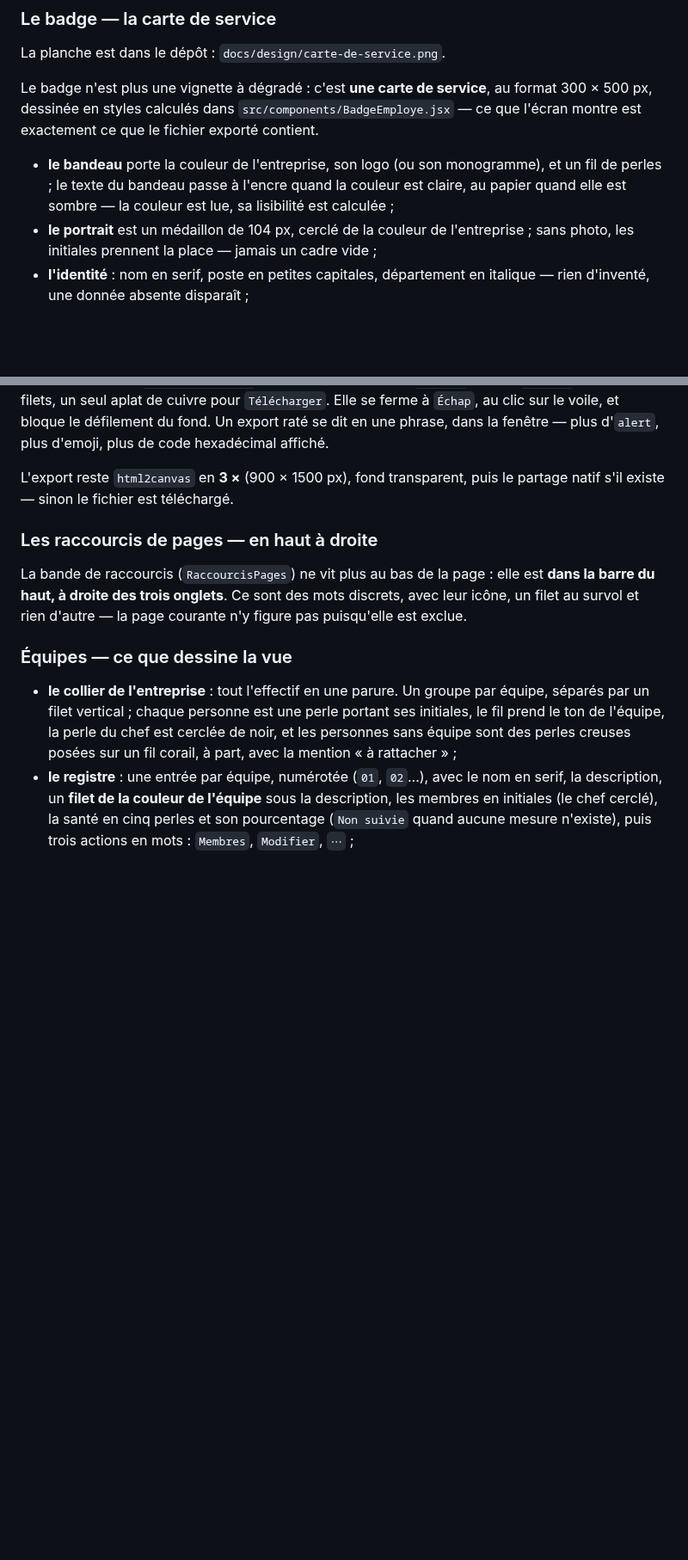
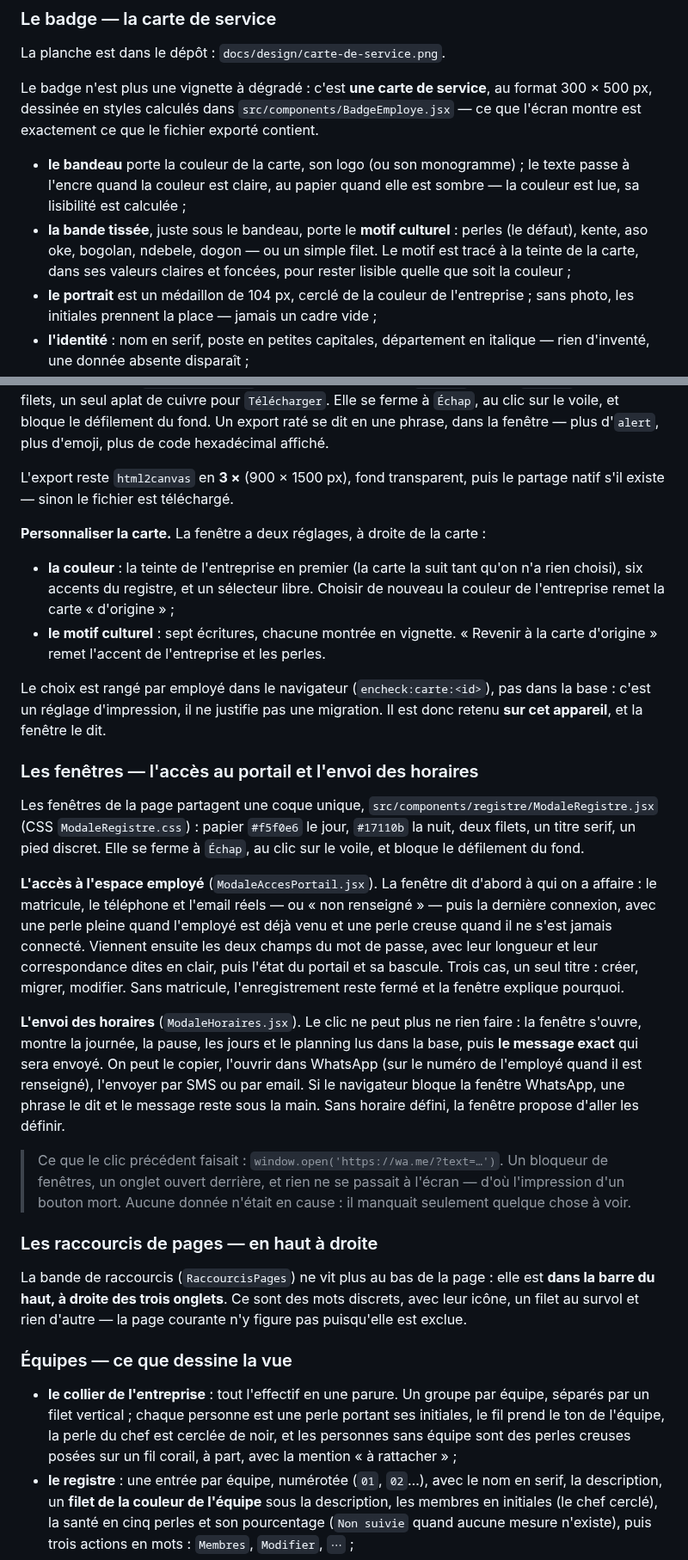
Before and after one commit to Buta-ta/En-Check, a Markdown page: docs/EMPLOYES-EQUIPES-TACHES-ZOULOU.md, 2 parts joined by grey strips. Shown at 86% size. Rendered like a GitHub page; blank space fills up the shorter version.

Commit message:
Employés : fenêtres du registre, envoi des horaires visible, badge personnalisable
Co-authored-by: arena-agent <297053741+arena-agent@users.noreply.github.com>

```diff
--- a/docs/EMPLOYES-EQUIPES-TACHES-ZOULOU.md
+++ b/docs/EMPLOYES-EQUIPES-TACHES-ZOULOU.md
@@ -121,10 +121,14 @@ au format 300 × 500 px, dessinée en styles calculés dans
 `src/components/BadgeEmploye.jsx` — ce que l'écran montre est exactement ce
 que le fichier exporté contient.
 
-- **le bandeau** porte la couleur de l'entreprise, son logo (ou son
-  monogramme), et un fil de perles ; le texte du bandeau passe à l'encre
-  quand la couleur est claire, au papier quand elle est sombre — la couleur
-  est lue, sa lisibilité est calculée ;
+- **le bandeau** porte la couleur de la carte, son logo (ou son
+  monogramme) ; le texte passe à l'encre quand la couleur est claire, au
+  papier quand elle est sombre — la couleur est lue, sa lisibilité est
+  calculée ;
+- **la bande tissée**, juste sous le bandeau, porte le **motif culturel** :
+  perles (le défaut), kente, aso oke, bogolan, ndebele, dogon — ou un simple
+  filet. Le motif est tracé à la teinte de la carte, dans ses valeurs
+  claires et foncées, pour rester lisible quelle que soit la couleur ;
 - **le portrait** est un médaillon de 104 px, cerclé de la couleur de
   l'entreprise ; sans photo, les initiales prennent la place — jamais un
   cadre vide ;
@@ -146,6 +150,52 @@ plus d'`alert`, plus d'emoji, plus de code hexadécimal affiché.
 
 L'export reste `html2canvas` en **3 ×** (900 × 1500 px), fond transparent,
 puis le partage natif s'il existe — sinon le fichier est téléchargé.
+
+**Personnaliser la carte.** La fenêtre a deux réglages, à droite de la
+carte :
+
+- **la couleur** : la teinte de l'entreprise en premier (la carte la suit
+  tant qu'on n'a rien choisi), six accents du registre, et un sélecteur
+  libre. Choisir de nouveau la couleur de l'entreprise remet la carte
+  « d'origine » ;
+- **le motif culturel** : sept écritures, chacune montrée en vignette.
+  « Revenir à la carte d'origine » remet l'accent de l'entreprise et les
+  perles.
+
+Le choix est rangé par employé dans le navigateur
+(`encheck:carte:<id>`), pas dans la base : c'est un réglage d'impression,
+il ne justifie pas une migration. Il est donc retenu **sur cet appareil**,
+et la fenêtre le dit.
+
+### Les fenêtres — l'accès au portail et l'envoi des horaires
+
+Les fenêtres de la page partagent une coque unique,
+`src/components/registre/ModaleRegistre.jsx` (CSS `ModaleRegistre.css`) :
+papier `#f5f0e6` le jour, `#17110b` la nuit, deux filets, un titre serif, un
+pied discret. Elle se ferme à `Échap`, au clic sur le voile, et bloque le
+défilement du fond.
+
+**L'accès à l'espace employé** (`ModaleAccesPortail.jsx`). La fenêtre dit
+d'abord à qui on a affaire : le matricule, le téléphone et l'email réels —
+ou « non renseigné » — puis la dernière connexion, avec une perle pleine
+quand l'employé est déjà venu et une perle creuse quand il ne s'est jamais
+connecté. Viennent ensuite les deux champs du mot de passe, avec leur
+longueur et leur correspondance dites en clair, puis l'état du portail et sa
+bascule. Trois cas, un seul titre : créer, migrer, modifier. Sans matricule,
+l'enregistrement reste fermé et la fenêtre explique pourquoi.
+
+**L'envoi des horaires** (`ModaleHoraires.jsx`). Le clic ne peut plus ne
+rien faire : la fenêtre s'ouvre, montre la journée, la pause, les jours et le
+planning lus dans la base, puis **le message exact** qui sera envoyé. On
+peut le copier, l'ouvrir dans WhatsApp (sur le numéro de l'employé quand il
+est renseigné), l'envoyer par SMS ou par email. Si le navigateur bloque la
+fenêtre WhatsApp, une phrase le dit et le message reste sous la main. Sans
+horaire défini, la fenêtre propose d'aller les définir.
+
+> Ce que le clic précédent faisait : `window.open('https://wa.me/?text=…')`.
+> Un bloqueur de fenêtres, un onglet ouvert derrière, et rien ne se passait
+> à l'écran — d'où l'impression d'un bouton mort. Aucune donnée n'était en
+> cause : il manquait seulement quelque chose à voir.
 
 ### Les raccourcis de pages — en haut à droite
 
```
Also changed, not shown: other parts of docs/EMPLOYES-EQUIPES-TACHES-ZOULOU.md (+24 -3 lines), docs/design/carte-de-service.png, 11 other files.
